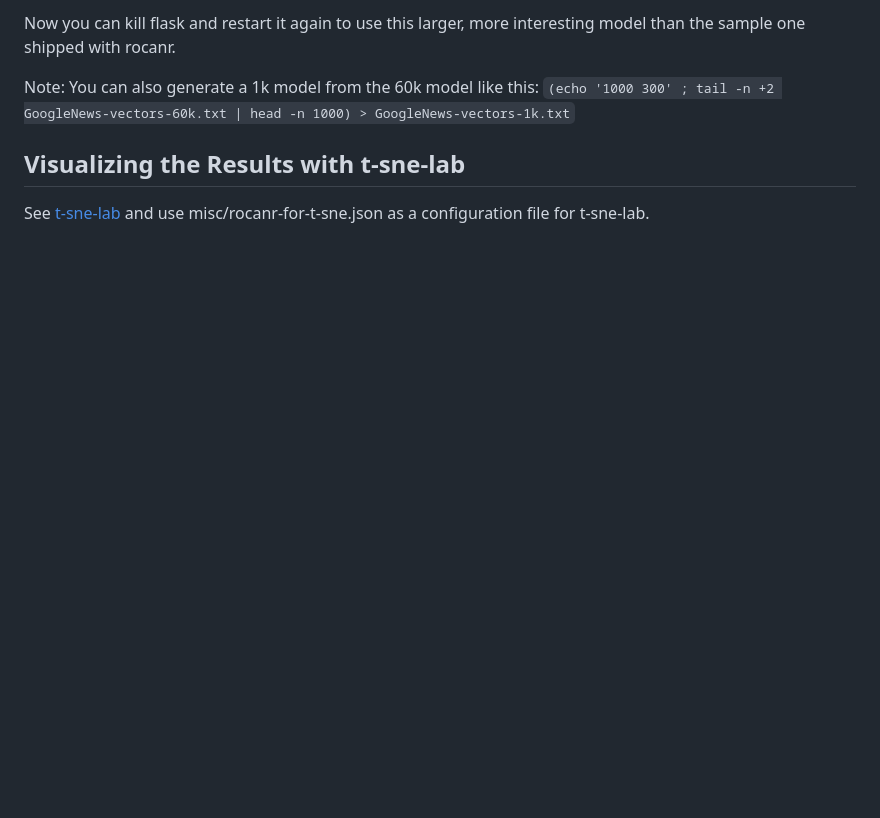
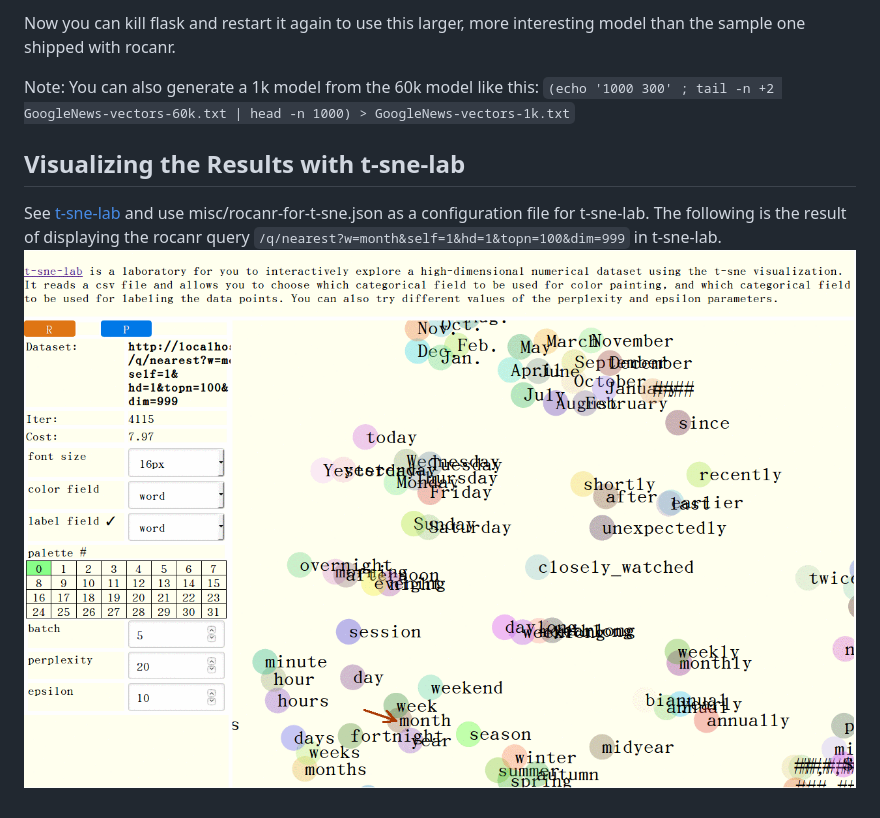
Before and after one commit to ckhung/rocanr, a Markdown page: README.md, the part around the change. Drawn GitHub-style; pictures changed too: nearest-month.png (added); blank space fills up the shorter version.

````diff
--- a/README.md
+++ b/README.md
@@ -73,3 +73,7 @@ Note: You can also generate a 1k model from the 60k model like this:
 
 See [t-sne-lab](https://ckhung.github.io/t-sne-lab/)
 and use misc/rocanr-for-t-sne.json as a configuration file for t-sne-lab.
+The following is the result of displaying the rocanr query
+```/q/nearest?w=month&self=1&hd=1&topn=100&dim=999```
+in t-sne-lab.
+![Displaying the result of a rocanr query in t-sne-lab](nearest-month.png)
````
Also changed, not shown: 3 other files.
